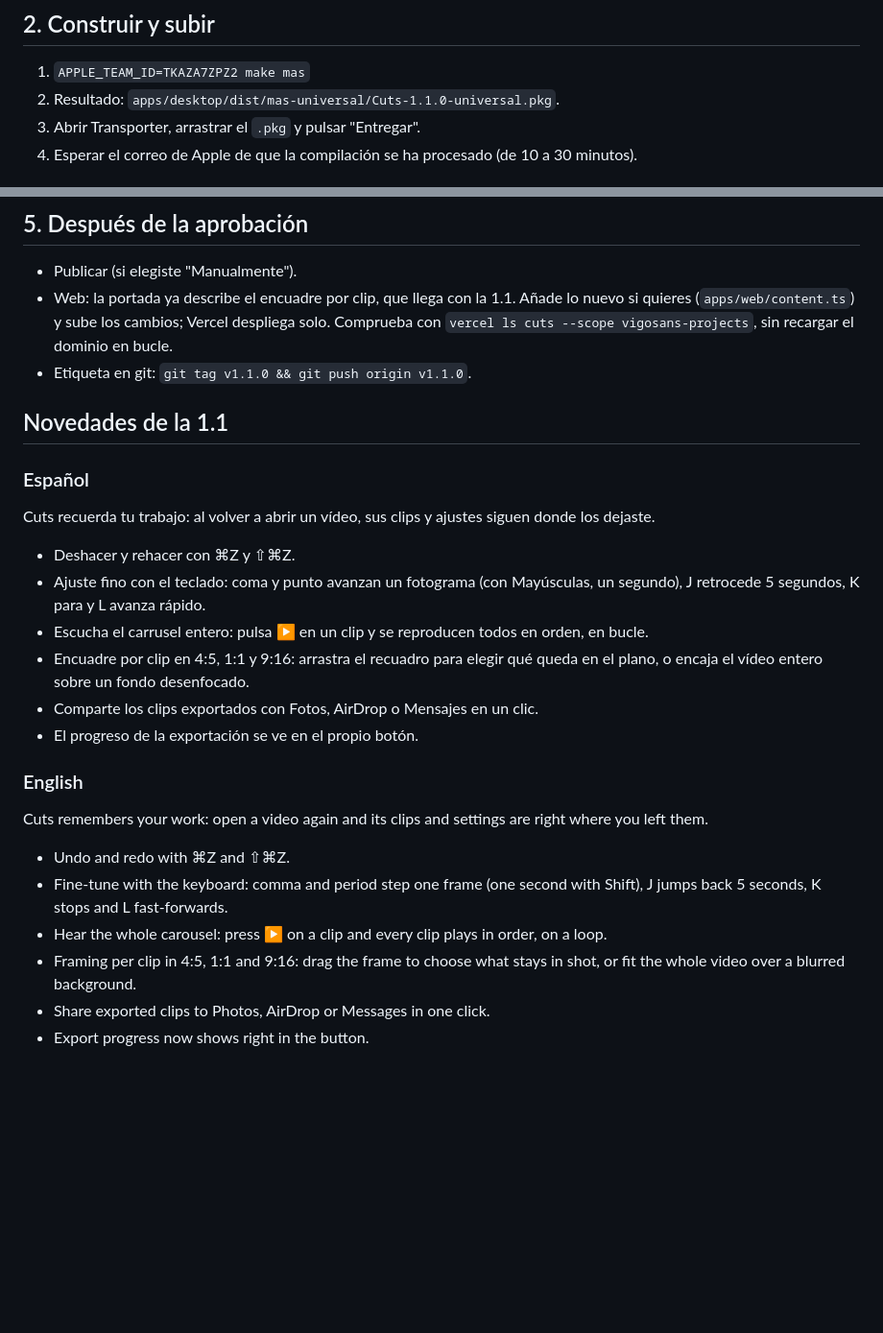
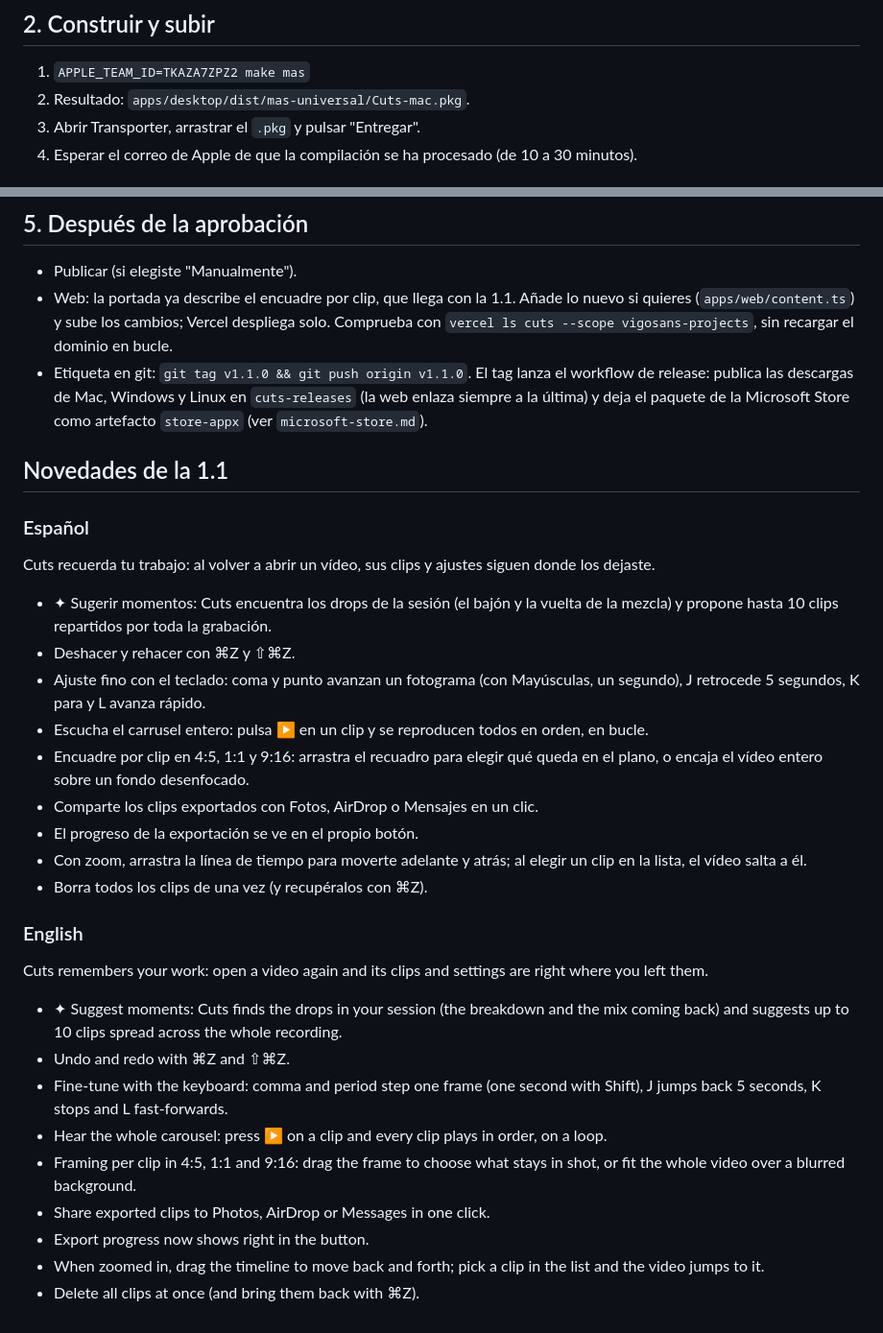
Before and after one commit to vigosan/cuts, a Markdown page: docs/release/nueva-version.md, 2 parts joined by grey strips. Shown at 96% size. Drawn GitHub-style; blank space fills up the shorter version.

Commit message:
Add the drop suggestions, timeline drag and delete all to the 1.1 release notes

```diff
--- a/docs/release/nueva-version.md
+++ b/docs/release/nueva-version.md
@@ -19,7 +19,7 @@ El número de compilación (`CFBundleVersion`) sale de esa misma versión. Si ha
 ## 2. Construir y subir
 
 1. `APPLE_TEAM_ID=TKAZA7ZPZ2 make mas`
-2. Resultado: `apps/desktop/dist/mas-universal/Cuts-1.1.0-universal.pkg`.
+2. Resultado: `apps/desktop/dist/mas-universal/Cuts-mac.pkg`.
 3. Abrir Transporter, arrastrar el `.pkg` y pulsar "Entregar".
 4. Esperar el correo de Apple de que la compilación se ha procesado (de 10 a 30 minutos).
 
@@ -49,7 +49,7 @@ El número de compilación (`CFBundleVersion`) sale de esa misma versión. Si ha
 
 - Publicar (si elegiste "Manualmente").
 - Web: la portada ya describe el encuadre por clip, que llega con la 1.1. Añade lo nuevo si quieres (`apps/web/content.ts`) y sube los cambios; Vercel despliega solo. Comprueba con `vercel ls cuts --scope vigosans-projects`, sin recargar el dominio en bucle.
-- Etiqueta en git: `git tag v1.1.0 && git push origin v1.1.0`.
+- Etiqueta en git: `git tag v1.1.0 && git push origin v1.1.0`. El tag lanza el workflow de release: publica las descargas de Mac, Windows y Linux en `cuts-releases` (la web enlaza siempre a la última) y deja el paquete de la Microsoft Store como artefacto `store-appx` (ver `microsoft-store.md`).
 
 ## Novedades de la 1.1
 
@@ -57,20 +57,26 @@ El número de compilación (`CFBundleVersion`) sale de esa misma versión. Si ha
 
 Cuts recuerda tu trabajo: al volver a abrir un vídeo, sus clips y ajustes siguen donde los dejaste.
 
+- ✦ Sugerir momentos: Cuts encuentra los drops de la sesión (el bajón y la vuelta de la mezcla) y propone hasta 10 clips repartidos por toda la grabación.
 - Deshacer y rehacer con ⌘Z y ⇧⌘Z.
 - Ajuste fino con el teclado: coma y punto avanzan un fotograma (con Mayúsculas, un segundo), J retrocede 5 segundos, K para y L avanza rápido.
 - Escucha el carrusel entero: pulsa ▶ en un clip y se reproducen todos en orden, en bucle.
 - Encuadre por clip en 4:5, 1:1 y 9:16: arrastra el recuadro para elegir qué queda en el plano, o encaja el vídeo entero sobre un fondo desenfocado.
 - Comparte los clips exportados con Fotos, AirDrop o Mensajes en un clic.
 - El progreso de la exportación se ve en el propio botón.
+- Con zoom, arrastra la línea de tiempo para moverte adelante y atrás; al elegir un clip en la lista, el vídeo salta a él.
+- Borra todos los clips de una vez (y recupéralos con ⌘Z).
 
 ### English
 
 Cuts remembers your work: open a video again and its clips and settings are right where you left them.
 
+- ✦ Suggest moments: Cuts finds the drops in your session (the breakdown and the mix coming back) and suggests up to 10 clips spread across the whole recording.
 - Undo and redo with ⌘Z and ⇧⌘Z.
 - Fine-tune with the keyboard: comma and period step one frame (one second with Shift), J jumps back 5 seconds, K stops and L fast-forwards.
 - Hear the whole carousel: press ▶ on a clip and every clip plays in order, on a loop.
 - Framing per clip in 4:5, 1:1 and 9:16: drag the frame to choose what stays in shot, or fit the whole video over a blurred background.
 - Share exported clips to Photos, AirDrop or Messages in one click.
 - Export progress now shows right in the button.
+- When zoomed in, drag the timeline to move back and forth; pick a clip in the list and the video jumps to it.
+- Delete all clips at once (and bring them back with ⌘Z).
```
